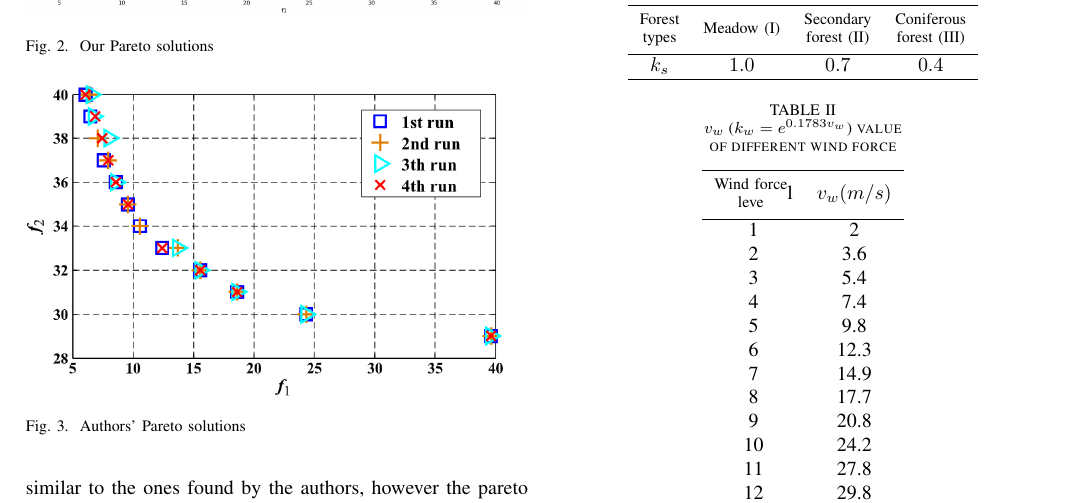
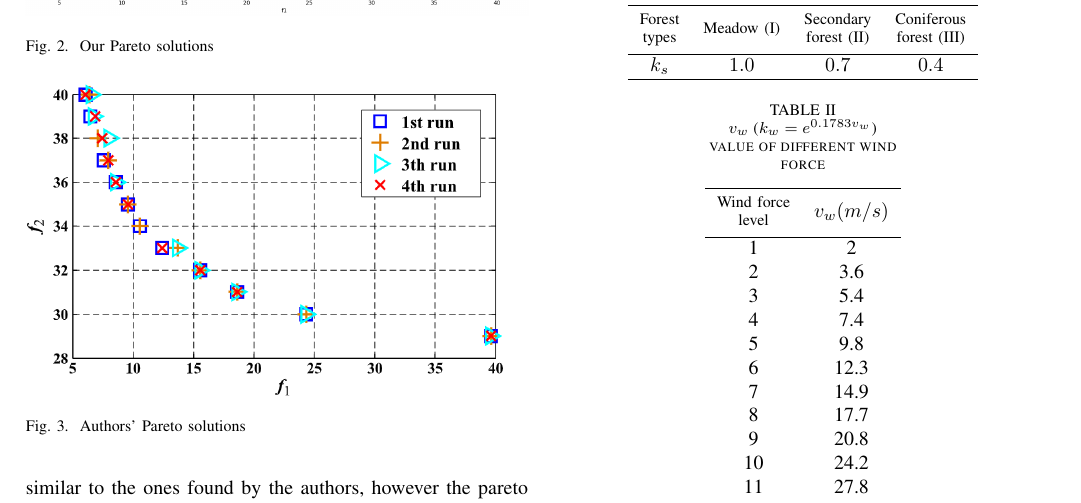
Before and after one commit to MatteoGuglielmi-tech/BIAI-PROJECT, a LaTeX paper (Report/IEEEtran/Guglielmi_Guidolin.tex, which reads Report/IEEEtran/Chapters/appendix.tex): part of page 4 of 5, cut so that both start at the same text. Compiled offline with pdfLaTeX.

Commit message:
fixed typo

```diff
--- a/Report/IEEEtran/Chapters/appendix.tex
+++ b/Report/IEEEtran/Chapters/appendix.tex
@@ -42,7 +42,7 @@
         \caption{$v_w$ ($k_w = e^{0.1783v_w}$) value of different wind force}
         \begin{tabular}{cc}
             \hline
-            \thead{Wind force\\ leve}l & $v_w(m/s)$\\
+            \thead{Wind force\\ level} & $v_w(m/s)$\\
             \hline
             1 & 2 \\
             2 & 3.6\\
```
Also changed, not shown: Report/IEEEtran/Guglielmi_Guidolin.pdf.
